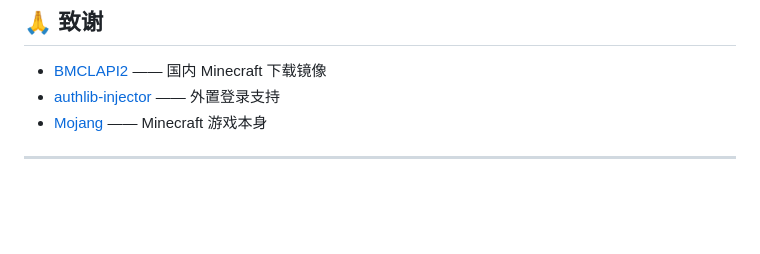
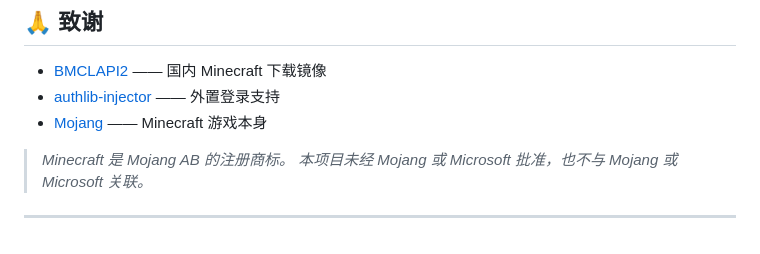
Before and after one commit to nuoge2333/Wow-, a Markdown page: README.MD, the part around the change. GitHub-like rendering; blank space fills up the shorter version.

```diff
--- a/README.MD
+++ b/README.MD
@@ -184,5 +184,5 @@ MIT 许可证
 - [BMCLAPI2](https://bmclapi2.bangbang93.com) —— 国内 Minecraft 下载镜像
 - [authlib-injector](https://authlib-injector.yushi.moe) —— 外置登录支持
 - [Mojang](https://www.minecraft.net) —— Minecraft 游戏本身
-
+> *Minecraft 是 Mojang AB 的注册商标。 本项目未经 Mojang 或 Microsoft 批准，也不与 Mojang 或 Microsoft 关联。*
 ---
```
